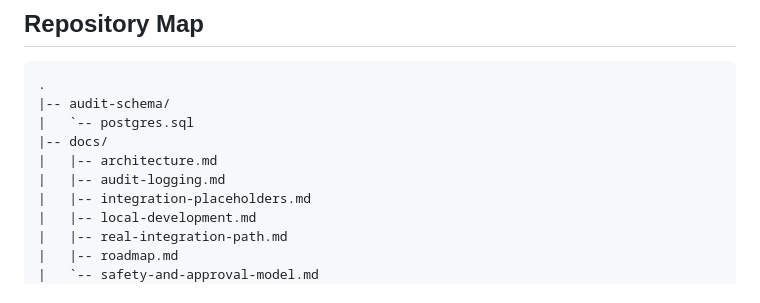
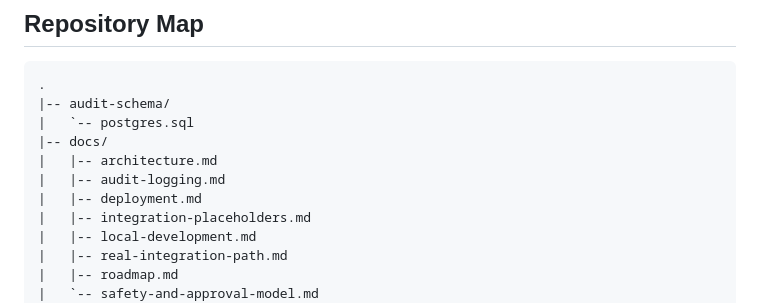
Before and after one commit to manynames3/infraops-agent-hub, a Markdown page: README.md, the part around the change. Rendered like a GitHub page.

Commit message:
Add low-cost deployment guide

```diff
--- a/README.md
+++ b/README.md
@@ -43,6 +43,7 @@ Not included yet:
 |-- docs/
 |   |-- architecture.md
 |   |-- audit-logging.md
+|   |-- deployment.md
 |   |-- integration-placeholders.md
 |   |-- local-development.md
 |   |-- real-integration-path.md
```
Also changed, not shown: docs/deployment.md (added, +408 -0 lines).
